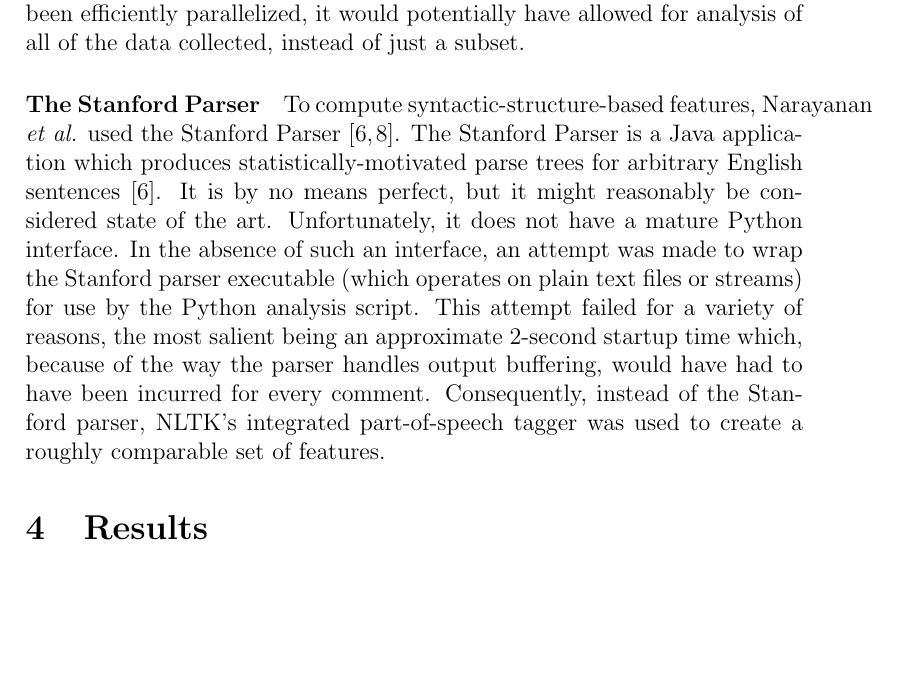
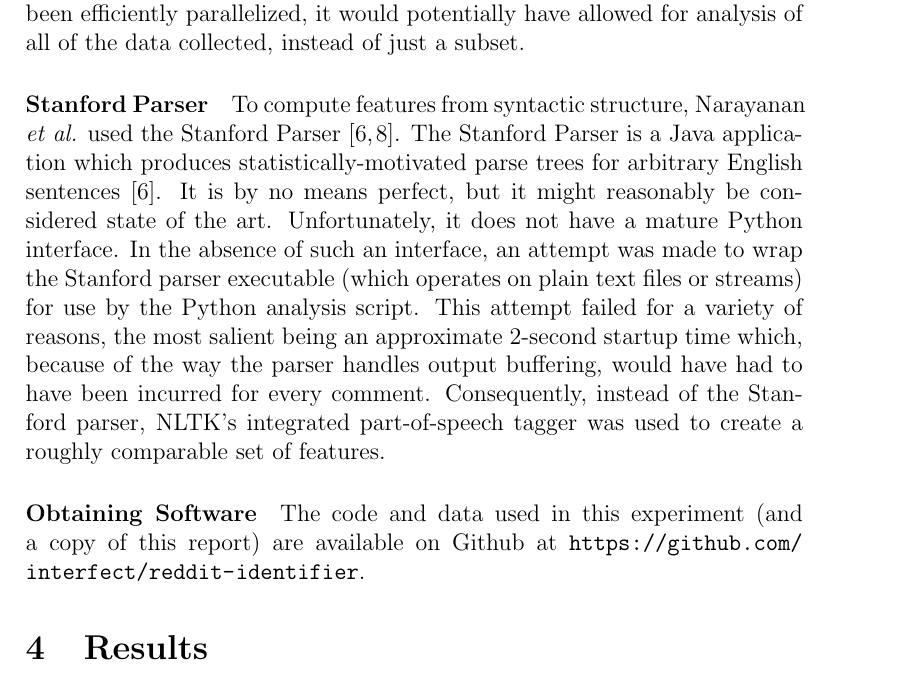
Before and after one commit to interfect/reddit-identifier, a LaTeX paper (report/report.tex): part of page 10 of 16, cut so that both start at the same text, the shorter picture padded with empty space. Compiled offline with pdfLaTeX.

Commit message:
Made a couple changes to better match the prompt.

```diff
--- a/report/report.tex
+++ b/report/report.tex
@@ -110,8 +110,10 @@ The Natural Language Toolkit, or NLTK, is a Python module for analyzing and proc
 \paragraph{scikit-learn}
 Instead of the NLTK classifiers, this experiment used the more robust and versatile classifiers found in the scikit-learn package, which provided off-the-shelf implementations of the Nearest-Neighbor, Naive Bayes, and SVM classification algorithms, as well as various functions for manipulating labeled feature vectors \cite{pedregosa2011scikit}. Although highly useful and efficient, the scikit-learn classifiers still had some notable shortcomings. The most severely limiting was their lack of parallelization; scikit-learn could only utilize $\frac{1}{48}$ of the computing power available to run the experiment. Had these algorithms been efficiently parallelized, it would potentially have allowed for analysis of all of the data collected, instead of just a subset.
 
-\paragraph{The Stanford Parser}
-To compute syntactic-structure-based features, Narayanan \textit{et al.} used the Stanford Parser \cite{narayanan2012feasibility, klein2003accurate}. The Stanford Parser is a Java application which produces statistically-motivated parse trees for arbitrary English sentences \cite{klein2003accurate}. It is by no means perfect, but it might reasonably be considered state of the art. Unfortunately, it does not have a mature Python interface. In the absence of such an interface, an attempt was made to wrap the Stanford parser executable (which operates on plain text files or streams) for use by the Python analysis script. This attempt failed for a variety of reasons, the most salient being an approximate 2-second startup time which, because of the way the parser handles output buffering, would have had to have been incurred for every comment. Consequently, instead of the Stanford parser, NLTK's integrated part-of-speech tagger was used to create a roughly comparable set of features.
+\paragraph{Stanford Parser}
+To compute features from syntactic structure, Narayanan \textit{et al.} used the Stanford Parser \cite{narayanan2012feasibility, klein2003accurate}. The Stanford Parser is a Java application which produces statistically-motivated parse trees for arbitrary English sentences \cite{klein2003accurate}. It is by no means perfect, but it might reasonably be considered state of the art. Unfortunately, it does not have a mature Python interface. In the absence of such an interface, an attempt was made to wrap the Stanford parser executable (which operates on plain text files or streams) for use by the Python analysis script. This attempt failed for a variety of reasons, the most salient being an approximate 2-second startup time which, because of the way the parser handles output buffering, would have had to have been incurred for every comment. Consequently, instead of the Stanford parser, NLTK's integrated part-of-speech tagger was used to create a roughly comparable set of features.
+
+\paragraph{Obtaining Software} The code and data used in this experiment (and a copy of this report) are available on Github at \url{https://github.com/interfect/reddit-identifier}.
 
 \section{Results}
 
```
Also changed, not shown: report/report.pdf.
